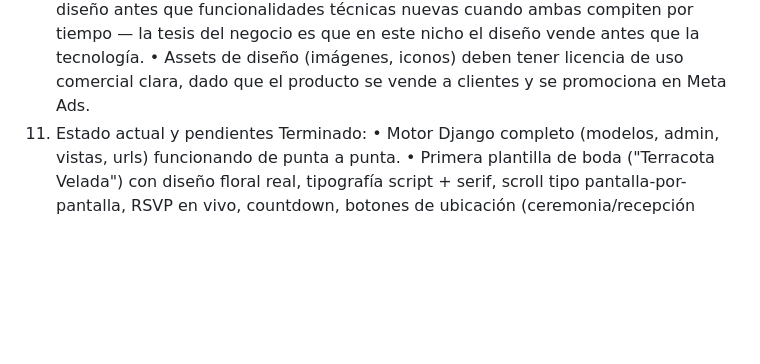
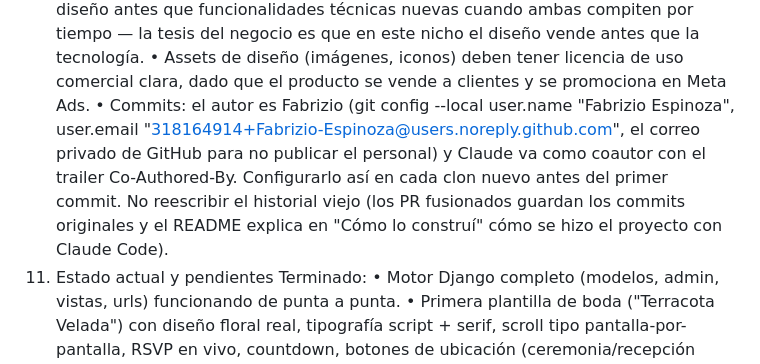
Before and after one commit to Fabrizio-Espinoza/Project-Digital-Invitations, a Markdown page: CLAUDE.md, the part around the change. Drawn GitHub-style; blank space fills up the shorter version.

```diff
--- a/CLAUDE.md
+++ b/CLAUDE.md
@@ -134,6 +134,7 @@ Flujo de trabajo con el usuario
 • En cada avance de código: explicar qué cambió, por qué, para qué sirve y el principio general detrás (acordado explícitamente como preferencia).
 • Priorizar diseño antes que funcionalidades técnicas nuevas cuando ambas compiten por tiempo — la tesis del negocio es que en este nicho el diseño vende antes que la tecnología.
 • Assets de diseño (imágenes, iconos) deben tener licencia de uso comercial clara, dado que el producto se vende a clientes y se promociona en Meta Ads.
+• Commits: el autor es Fabrizio (git config --local user.name "Fabrizio Espinoza", user.email "318164914+Fabrizio-Espinoza@users.noreply.github.com", el correo privado de GitHub para no publicar el personal) y Claude va como coautor con el trailer Co-Authored-By. Configurarlo así en cada clon nuevo antes del primer commit. No reescribir el historial viejo (los PR fusionados guardan los commits originales y el README explica en "Cómo lo construí" cómo se hizo el proyecto con Claude Code).
 6. Estado actual y pendientes
 Terminado:
 • Motor Django completo (modelos, admin, vistas, urls) funcionando de punta a punta.
```
Also changed, not shown: README.md (+17 -0 lines).
